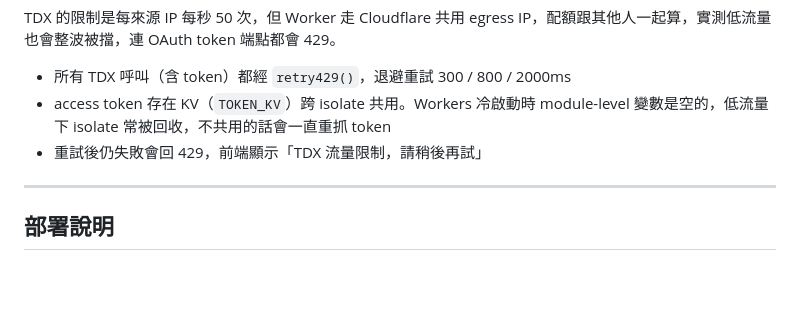
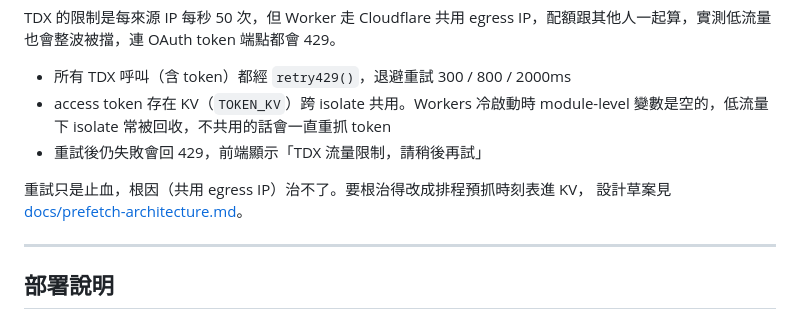
Before and after one commit to marspaul/dual-rail-timetable, a Markdown page: README.md, the part around the change. Rendered like a GitHub page; blank space fills up the shorter version.

```diff
--- a/README.md
+++ b/README.md
@@ -59,6 +59,9 @@ TDX 的限制是每來源 IP 每秒 50 次，但 Worker 走 Cloudflare 共用 eg
 - access token 存在 KV（`TOKEN_KV`）跨 isolate 共用。Workers 冷啟動時 module-level 變數是空的，低流量下 isolate 常被回收，不共用的話會一直重抓 token
 - 重試後仍失敗會回 429，前端顯示「TDX 流量限制，請稍後再試」
 
+重試只是止血，根因（共用 egress IP）治不了。要根治得改成排程預抓時刻表進 KV，
+設計草案見 [docs/prefetch-architecture.md](docs/prefetch-architecture.md)。
+
 ---
 
 ## 部署說明
```
Also changed, not shown: docs/prefetch-architecture.md (added, +205 -0 lines).
